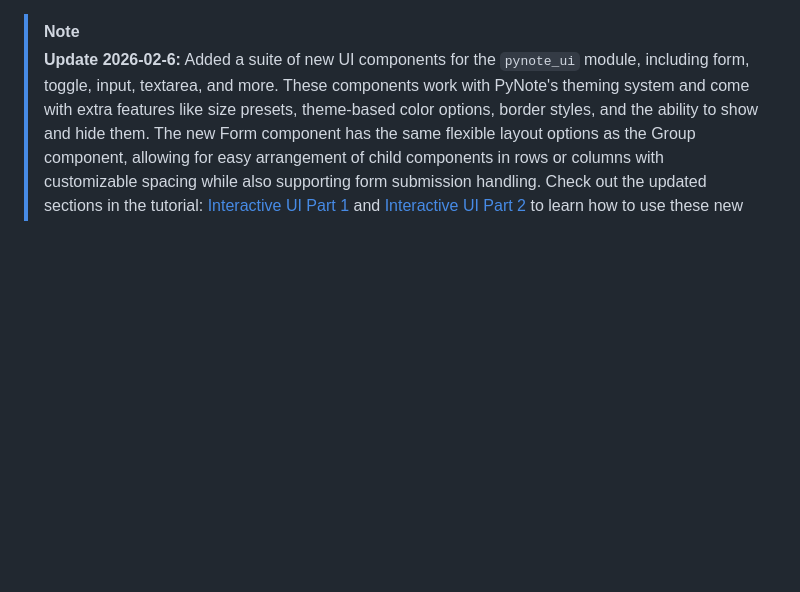
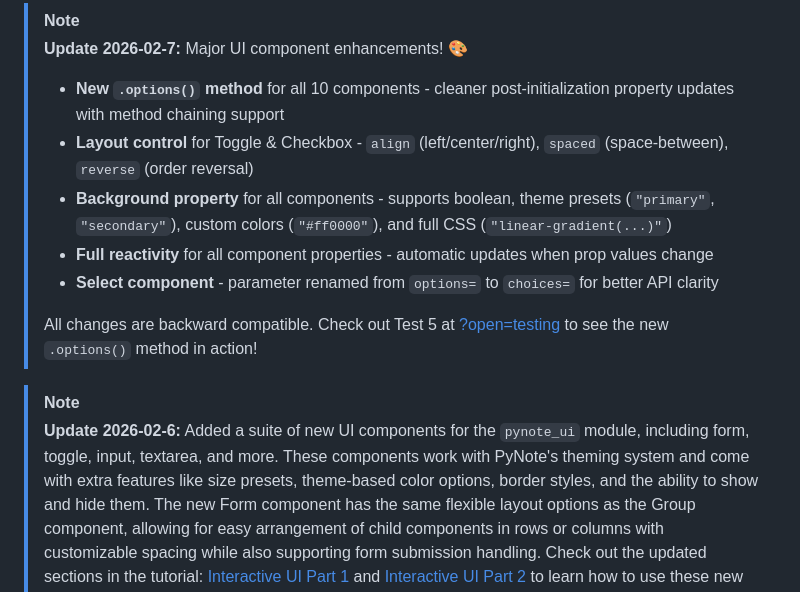
Before and after one commit to bouzidanas/pynote-notebook-editor, a Markdown page: README.md, the part around the change. Rendered like a GitHub page; blank space fills up the shorter version.

Commit message:
updates readme with info on new developments

```diff
--- a/README.md
+++ b/README.md
@@ -1,3 +1,14 @@
+> [!NOTE]
+> **Update 2026-02-7:**
+> Major UI component enhancements! 🎨
+> - **New `.options()` method** for all 10 components - cleaner post-initialization property updates with method chaining support
+> - **Layout control** for Toggle & Checkbox - `align` (left/center/right), `spaced` (space-between), `reverse` (order reversal)
+> - **Background property** for all components - supports boolean, theme presets (`"primary"`, `"secondary"`), custom colors (`"#ff0000"`), and full CSS (`"linear-gradient(...)"`)
+> - **Full reactivity** for all component properties - automatic updates when prop values change
+> - **Select component** - parameter renamed from `options=` to `choices=` for better API clarity
+>
+> All changes are backward compatible. Check out Test 5 at [?open=testing](https://pynote-notebook.vercel.app/?open=testing) to see the new `.options()` method in action!
+
 > [!NOTE]
 > **Update 2026-02-6:**
 > Added a suite of new UI components for the `pynote_ui` module, including form, toggle, input, textarea, and more. These components work with PyNote's theming system and come with extra features like size presets, theme-based color options, border styles, and the ability to show and hide them. The new Form component has the same flexible layout options as the Group component, allowing for easy arrangement of child components in rows or columns with customizable spacing while also supporting form submission handling. Check out the updated sections in the tutorial: [Interactive UI Part 1](https://pynote-notebook.vercel.app/?open=tutorial_ui_part1) and [Interactive UI Part 2](https://pynote-notebook.vercel.app/?open=tutorial_ui_part2) to learn how to use these new components effectively in your notebooks!
```
